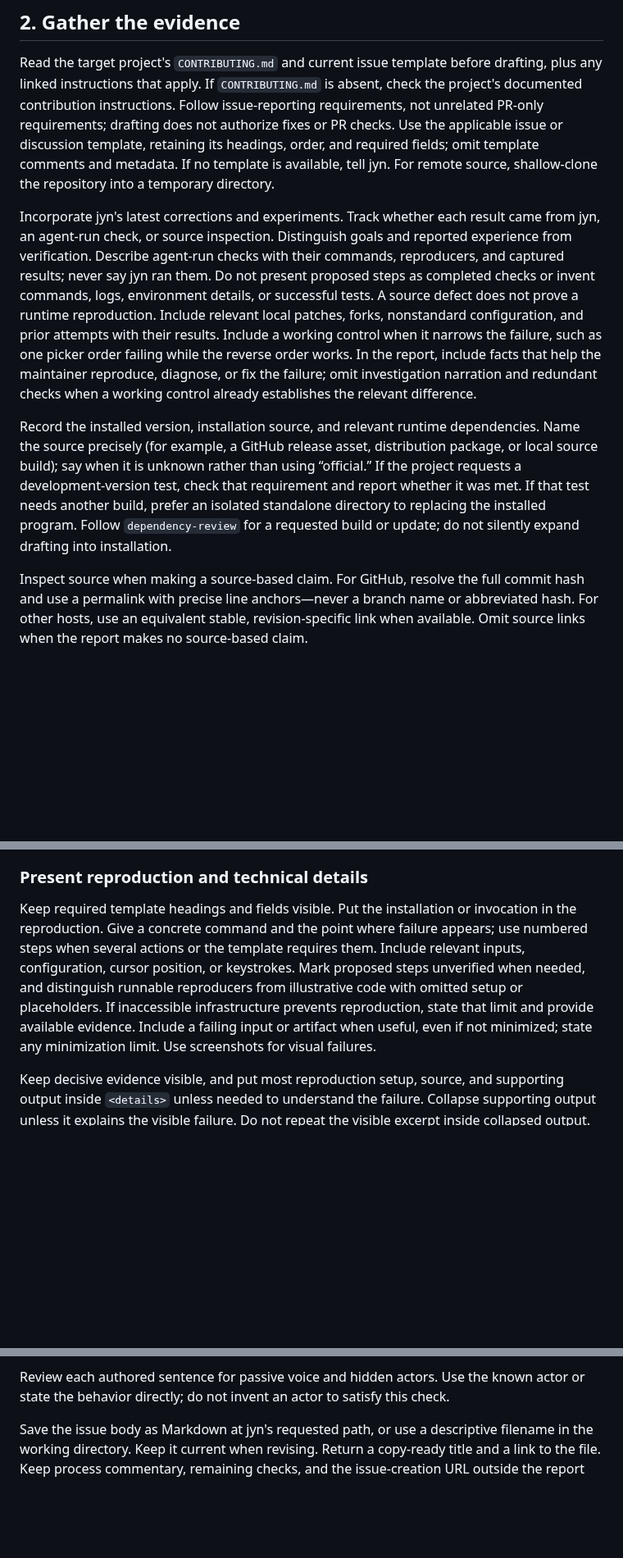
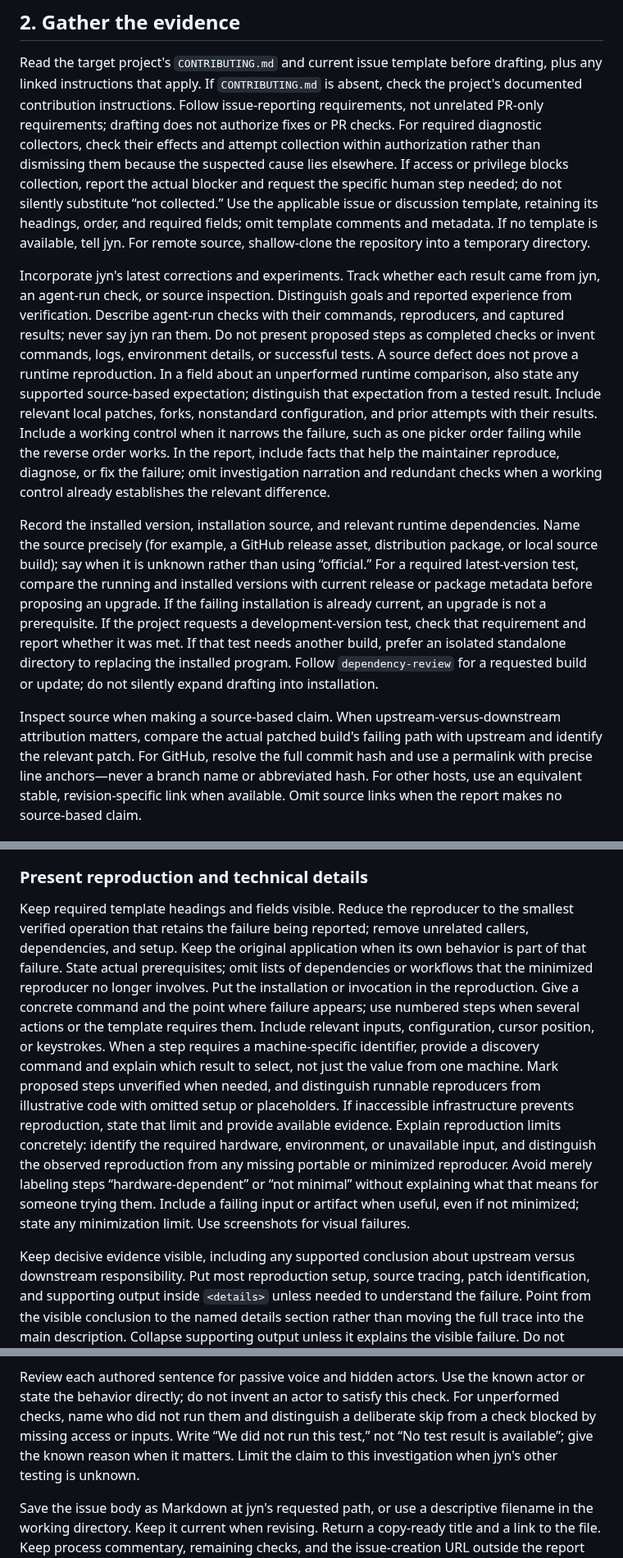
Before and after one commit to jyn514/dotfiles, a Markdown page: skills/issue-reporting/SKILL.md, 3 parts joined by grey strips. Shown at 82% size. Rendered like a GitHub page; blank space fills up the shorter version.

Commit message:
Make issue reports minimal, concrete, and evidence-backed
Preserve the difference between an unperformed runtime check and a source-based conclusion. Keep responsibility visible while collapsing its supporting trace, and minimize reproductions without changing the failure being reported.

```diff
--- a/skills/issue-reporting/SKILL.md
+++ b/skills/issue-reporting/SKILL.md
@@ -62,6 +62,8 @@ Compare the downstream cost with the proposed upstream work and maintenance.
 Read the target project's `CONTRIBUTING.md` and current issue template before drafting, plus any linked instructions that apply.
 If `CONTRIBUTING.md` is absent, check the project's documented contribution instructions.
 Follow issue-reporting requirements, not unrelated PR-only requirements; drafting does not authorize fixes or PR checks.
+For required diagnostic collectors, check their effects and attempt collection within authorization rather than dismissing them because the suspected cause lies elsewhere.
+If access or privilege blocks collection, report the actual blocker and request the specific human step needed; do not silently substitute “not collected.”
 Use the applicable issue or discussion template, retaining its headings, order, and required fields; omit template comments and metadata.
 If no template is available, tell jyn.
 For remote source, shallow-clone the repository into a temporary directory.
@@ -72,17 +74,21 @@ Distinguish goals and reported experience from verification.
 Describe agent-run checks with their commands, reproducers, and captured results; never say jyn ran them.
 Do not present proposed steps as completed checks or invent commands, logs, environment details, or successful tests.
 A source defect does not prove a runtime reproduction.
+In a field about an unperformed runtime comparison, also state any supported source-based expectation; distinguish that expectation from a tested result.
 Include relevant local patches, forks, nonstandard configuration, and prior attempts with their results.
 Include a working control when it narrows the failure, such as one picker order failing while the reverse order works.
 In the report, include facts that help the maintainer reproduce, diagnose, or fix the failure; omit investigation narration and redundant checks when a working control already establishes the relevant difference.
 
 Record the installed version, installation source, and relevant runtime dependencies.
 Name the source precisely (for example, a GitHub release asset, distribution package, or local source build); say when it is unknown rather than using “official.”
+For a required latest-version test, compare the running and installed versions with current release or package metadata before proposing an upgrade.
+If the failing installation is already current, an upgrade is not a prerequisite.
 If the project requests a development-version test, check that requirement and report whether it was met.
 If that test needs another build, prefer an isolated standalone directory to replacing the installed program.
 Follow `dependency-review` for a requested build or update; do not silently expand drafting into installation.
 
 Inspect source when making a source-based claim.
+When upstream-versus-downstream attribution matters, compare the actual patched build's failing path with upstream and identify the relevant patch.
 For GitHub, resolve the full commit hash and use a permalink with precise line anchors—never a branch name or abbreviated hash.
 For other hosts, use an equivalent stable, revision-specific link when available.
 Omit source links when the report makes no source-based claim.
@@ -131,15 +137,23 @@ Add a small fix suggestion only when evidence supports it; do not turn the repor
 ### Present reproduction and technical details
 
 Keep required template headings and fields visible.
+Reduce the reproducer to the smallest verified operation that retains the failure being reported; remove unrelated callers, dependencies, and setup.
+Keep the original application when its own behavior is part of that failure.
+State actual prerequisites; omit lists of dependencies or workflows that the minimized reproducer no longer involves.
 Put the installation or invocation in the reproduction.
 Give a concrete command and the point where failure appears; use numbered steps when several actions or the template requires them.
 Include relevant inputs, configuration, cursor position, or keystrokes.
+When a step requires a machine-specific identifier, provide a discovery command and explain which result to select, not just the value from one machine.
 Mark proposed steps unverified when needed, and distinguish runnable reproducers from illustrative code with omitted setup or placeholders.
 If inaccessible infrastructure prevents reproduction, state that limit and provide available evidence.
+Explain reproduction limits concretely: identify the required hardware, environment, or unavailable input, and distinguish the observed reproduction from any missing portable or minimized reproducer.
+Avoid merely labeling steps “hardware-dependent” or “not minimal” without explaining what that means for someone trying them.
 Include a failing input or artifact when useful, even if not minimized; state any minimization limit.
 Use screenshots for visual failures.
 
-Keep decisive evidence visible, and put most reproduction setup, source, and supporting output inside `<details>` unless needed to understand the failure.
+Keep decisive evidence visible, including any supported conclusion about upstream versus downstream responsibility.
+Put most reproduction setup, source tracing, patch identification, and supporting output inside `<details>` unless needed to understand the failure.
+Point from the visible conclusion to the named details section rather than moving the full trace into the main description.
 Collapse supporting output unless it explains the visible failure.
 Do not repeat the visible excerpt inside collapsed output.
 Preserve observed output verbatim in a fenced block; say if it is an excerpt or from an older version, and never present old output as a new test.
@@ -174,6 +188,9 @@ State remaining identifying metadata or body/attachment mismatches outside the r
 
 Review each authored sentence for passive voice and hidden actors.
 Use the known actor or state the behavior directly; do not invent an actor to satisfy this check.
+For unperformed checks, name who did not run them and distinguish a deliberate skip from a check blocked by missing access or inputs.
+Write “We did not run this test,” not “No test result is available”; give the known reason when it matters.
+Limit the claim to this investigation when jyn's other testing is unknown.
 
 Save the issue body as Markdown at jyn's requested path, or use a descriptive filename in the working directory.
 Keep it current when revising.
```
